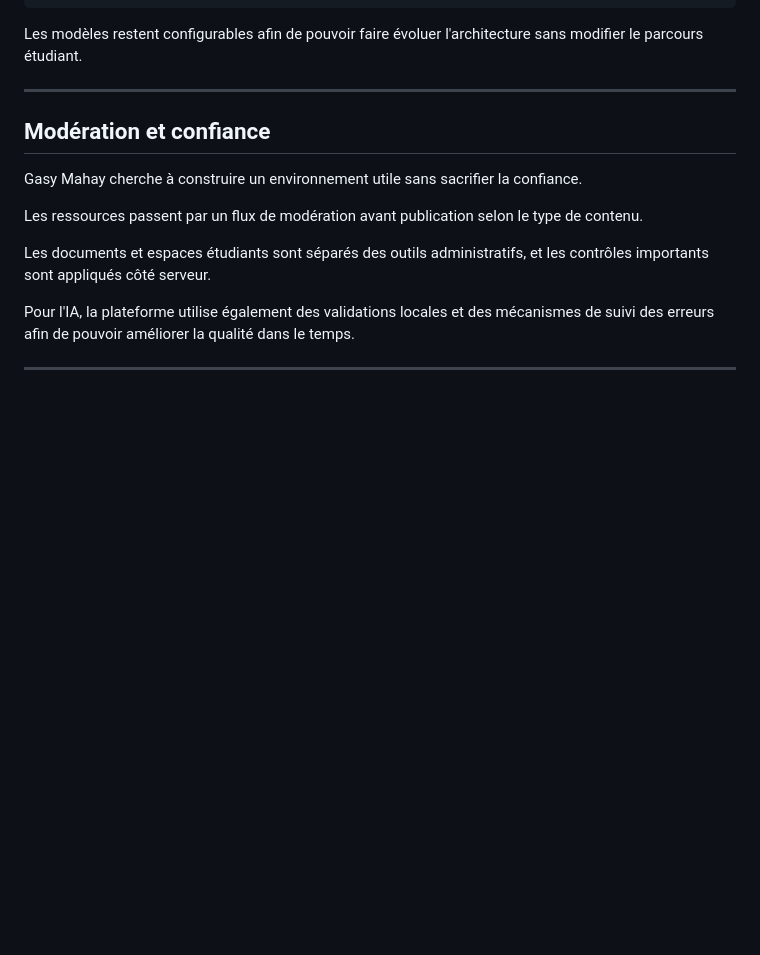
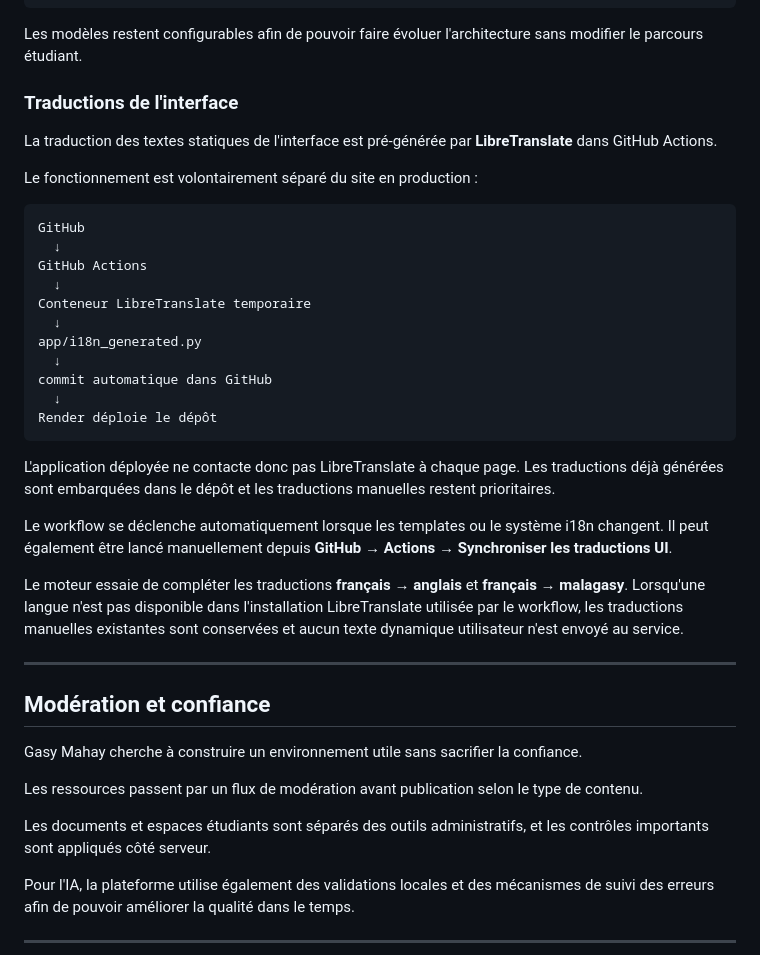
Before and after one commit to jakejohnson0796-glitch/mahay-toamasina, a Markdown page: README.md, the part around the change. Drawn GitHub-style; blank space fills up the shorter version.

Commit message:
docs: documenter la génération i18n via GitHub Actions

````diff
--- a/README.md
+++ b/README.md
@@ -276,6 +276,33 @@ GEMINI_MODEL=
 
 Les modèles restent configurables afin de pouvoir faire évoluer l'architecture sans modifier le parcours étudiant.
 
+
+### Traductions de l'interface
+
+La traduction des textes statiques de l'interface est pré-générée par **LibreTranslate** dans GitHub Actions.
+
+Le fonctionnement est volontairement séparé du site en production :
+
+```text
+GitHub
+  ↓
+GitHub Actions
+  ↓
+Conteneur LibreTranslate temporaire
+  ↓
+app/i18n_generated.py
+  ↓
+commit automatique dans GitHub
+  ↓
+Render déploie le dépôt
+```
+
+L'application déployée ne contacte donc pas LibreTranslate à chaque page. Les traductions déjà générées sont embarquées dans le dépôt et les traductions manuelles restent prioritaires.
+
+Le workflow se déclenche automatiquement lorsque les templates ou le système i18n changent. Il peut également être lancé manuellement depuis **GitHub → Actions → Synchroniser les traductions UI**.
+
+Le moteur essaie de compléter les traductions **français → anglais** et **français → malagasy**. Lorsqu'une langue n'est pas disponible dans l'installation LibreTranslate utilisée par le workflow, les traductions manuelles existantes sont conservées et aucun texte dynamique utilisateur n'est envoyé au service.
+
 ---
 
 ## Modération et confiance
````
